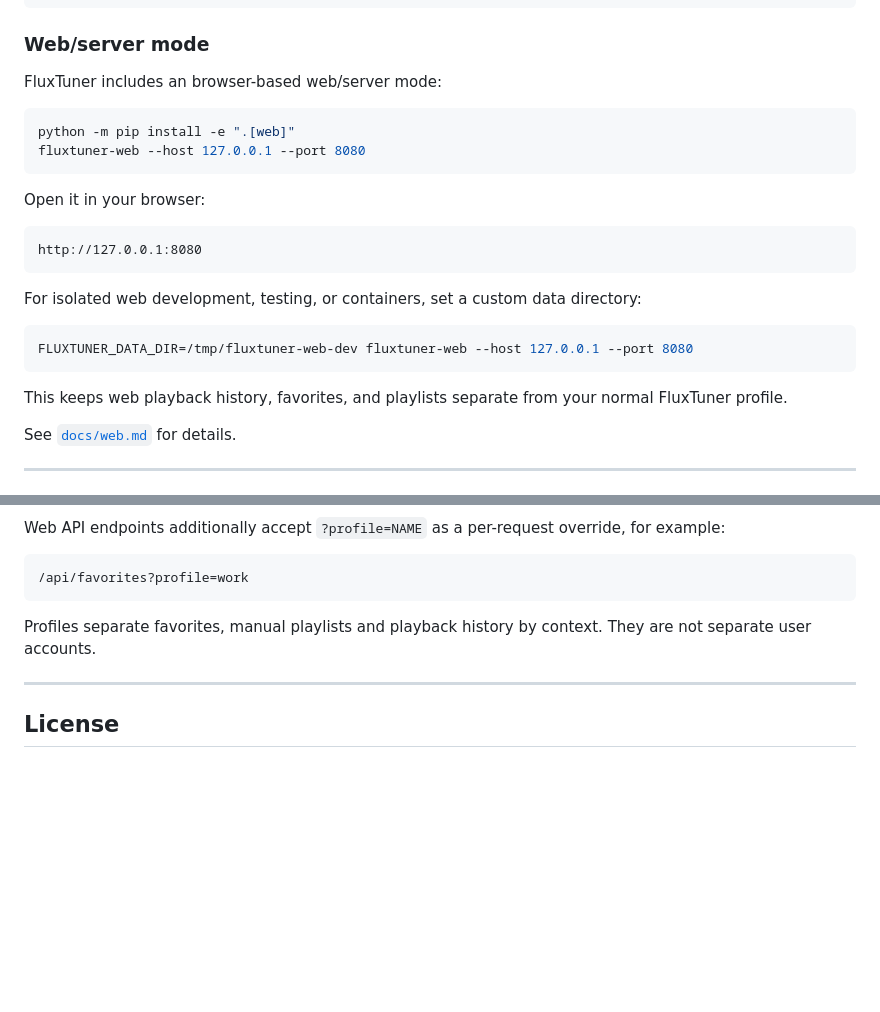
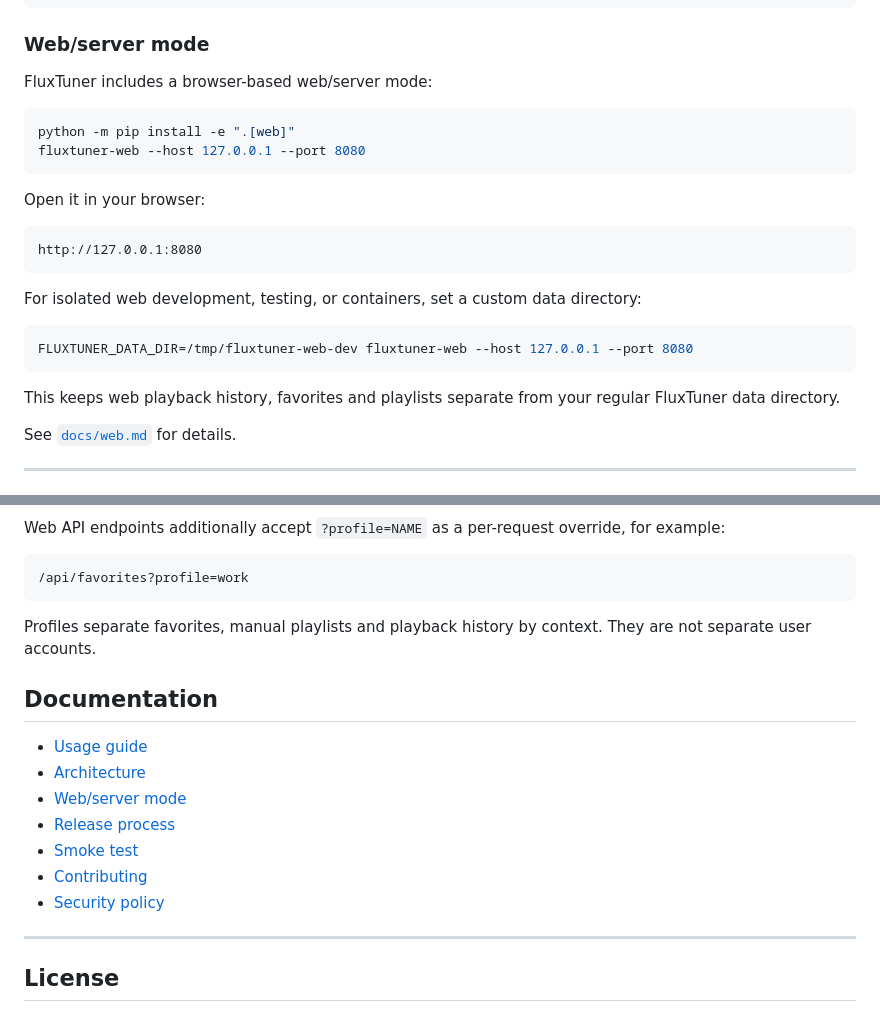
Before and after one commit to pitill0/fluxtuner, a Markdown page: README.md, 2 parts joined by grey strips. GitHub-like rendering; blank space fills up the shorter version.

````diff
--- a/README.md
+++ b/README.md
@@ -144,7 +159,7 @@ fluxtuner --cli        # legacy numbered CLI
 
 ### Web/server mode
 
-FluxTuner includes an browser-based web/server mode:
+FluxTuner includes a browser-based web/server mode:
 
 ```bash
 python -m pip install -e ".[web]"
@@ -163,7 +178,7 @@ For isolated web development, testing, or containers, set a custom data director
 FLUXTUNER_DATA_DIR=/tmp/fluxtuner-web-dev fluxtuner-web --host 127.0.0.1 --port 8080
 ```
 
-This keeps web playback history, favorites, and playlists separate from your normal FluxTuner profile.
+This keeps web playback history, favorites and playlists separate from your regular FluxTuner data directory.
 
 See [`docs/web.md`](docs/web.md) for details.
 
@@ -206,6 +221,16 @@ for example:
 Profiles separate favorites, manual playlists and playback history by context.
 They are not separate user accounts.
 
+## Documentation
+
+- [Usage guide](docs/usage.md)
+- [Architecture](docs/architecture.md)
+- [Web/server mode](docs/web.md)
+- [Release process](docs/release.md)
+- [Smoke test](SMOKE_TEST.md)
+- [Contributing](CONTRIBUTING.md)
+- [Security policy](SECURITY.md)
+
 ---
 
 ## License
````
Also changed, not shown: other parts of README.md (+18 -3 lines), screenshots/web-mobile.png (added).
